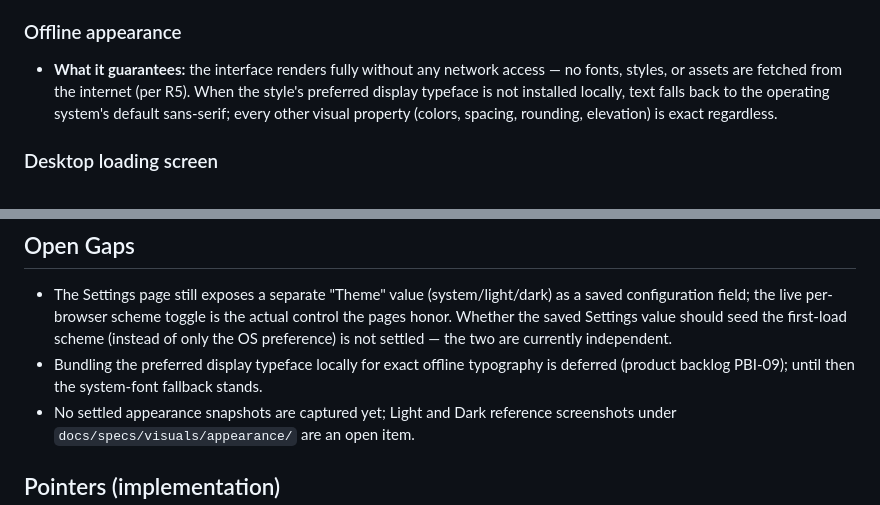
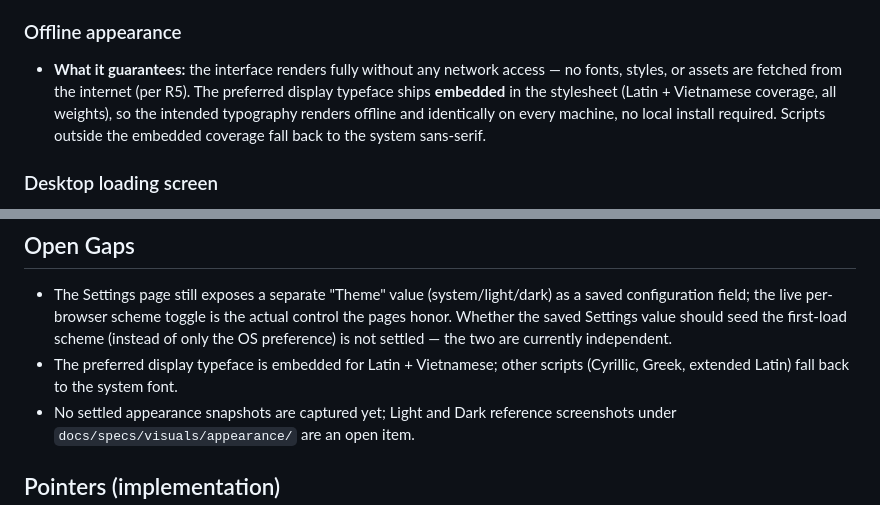
Before and after one commit to vantt/mdview, a Markdown page: docs/specs/appearance.md, 2 parts joined by grey strips. GitHub-like rendering.

Commit message:
docs: close PBI-09 Manrope offline bundling (spec, backlog, badges)

```diff
--- a/docs/specs/appearance.md
+++ b/docs/specs/appearance.md
@@ -75,10 +75,11 @@ presentation layer and the scheme control — not what any individual page shows
 ### Offline appearance
 
 - **What it guarantees:** the interface renders fully without any network access
-  — no fonts, styles, or assets are fetched from the internet (per R5). When the
-  style's preferred display typeface is not installed locally, text falls back to
-  the operating system's default sans-serif; every other visual property
-  (colors, spacing, rounding, elevation) is exact regardless.
+  — no fonts, styles, or assets are fetched from the internet (per R5). The
+  preferred display typeface ships **embedded** in the stylesheet (Latin +
+  Vietnamese coverage, all weights), so the intended typography renders offline
+  and identically on every machine, no local install required. Scripts outside
+  the embedded coverage fall back to the system sans-serif.
 
 ### Desktop loading screen
 
@@ -133,8 +134,8 @@ authentication. The scheme choice is per-browser (local), not shared or synced.
   control the pages honor. Whether the saved Settings value should seed the
   first-load scheme (instead of only the OS preference) is not settled — the two
   are currently independent.
-- Bundling the preferred display typeface locally for exact offline typography is
-  deferred (product backlog PBI-09); until then the system-font fallback stands.
+- The preferred display typeface is embedded for Latin + Vietnamese; other
+  scripts (Cyrillic, Greek, extended Latin) fall back to the system font.
 - No settled appearance snapshots are captured yet; Light and Dark reference
   screenshots under `docs/specs/visuals/appearance/` are an open item.
 
```
Also changed, not shown: docs/backlog.md (+1 -1 lines), 1 other file.
